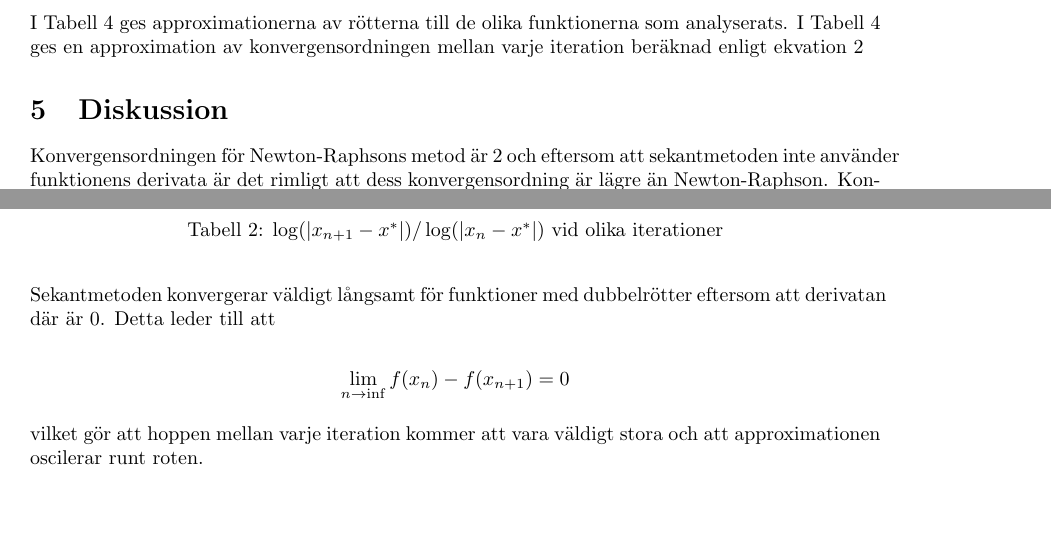
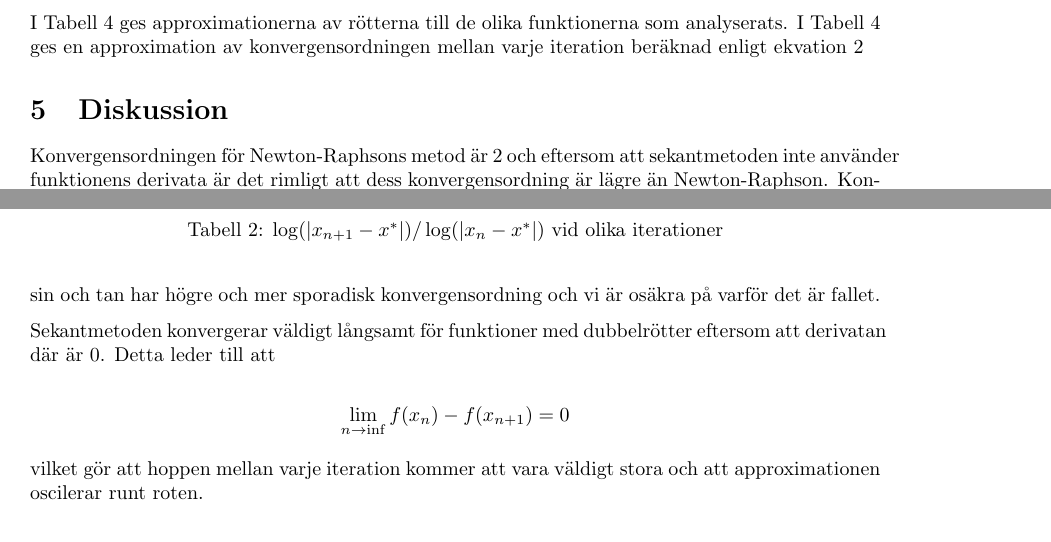
Before and after one commit to malcx95/improved-broccoli, a LaTeX document (project2/report/report.tex): two parts of pages 3 and 4 of 4, joined at a grey line, cut so that both start at the same text, the shorter picture padded with empty space. Compiled offline with pdfLaTeX.

Commit message:
Add code to appendix and notes about sin and tan

```diff
--- a/project2/report/report.tex
+++ b/project2/report/report.tex
@@ -148,8 +148,11 @@ konvergensordningen mellan varje iteration beräknad enligt ekvation~\ref{eq:ord
 
 Konvergensordningen för Newton-Raphsons metod är 2 och eftersom att sekantmetoden
 inte använder funktionens derivata är det rimligt att dess konvergensordning är lägre
-än Newton-Raphson. Konvergensordningen $1.6$ som fås vid beräkning av $x^2-2$ är
-därför rimlig.
+än Newton-Raphson. Konvergensordningen $1.6$ som fås vid beräkning av $x^2-2$ och
+$x^3 + 1$ är därför rimlig.
+
+$\sin$ och $\tan$ har högre och mer sporadisk konvergensordning och vi är osäkra på varför
+det är fallet.
 
 Sekantmetoden konvergerar väldigt långsamt för funktioner med dubbelrötter eftersom
 att derivatan där är 0. Detta leder till att
```
Also changed, not shown: project2/report/report.tex (4 more changed lines).
